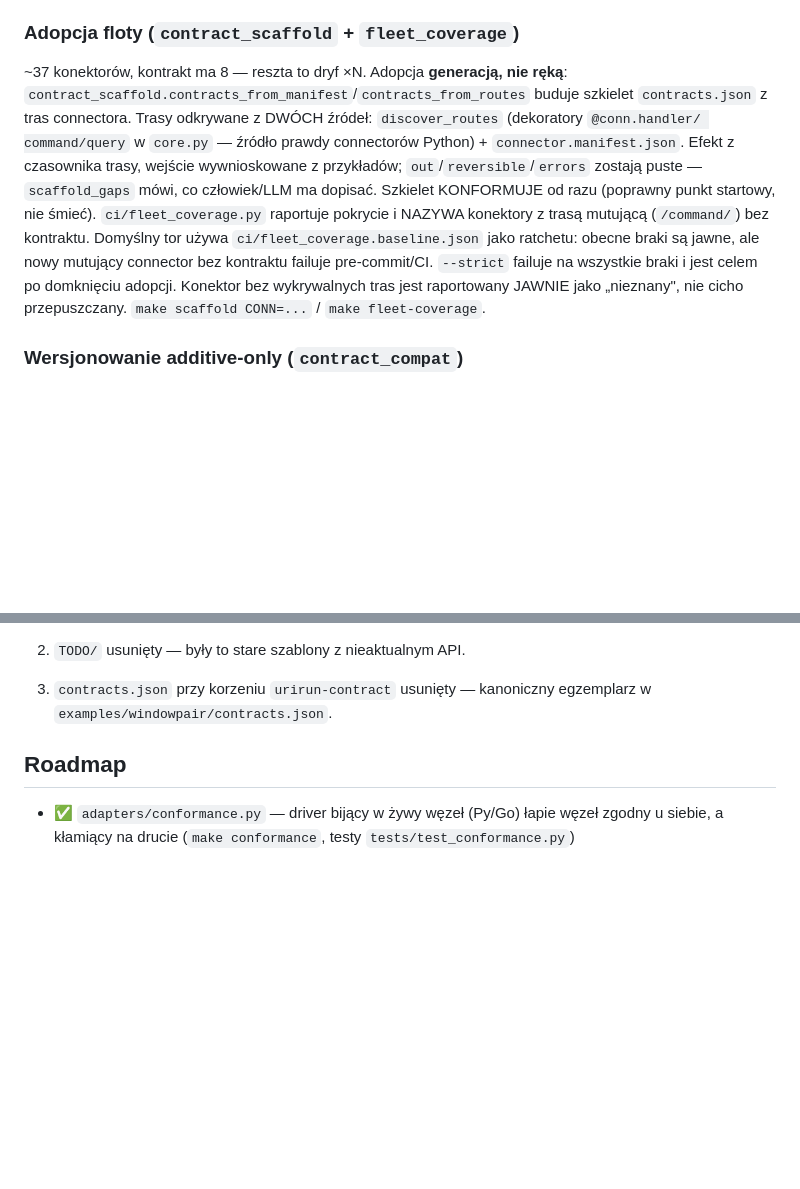
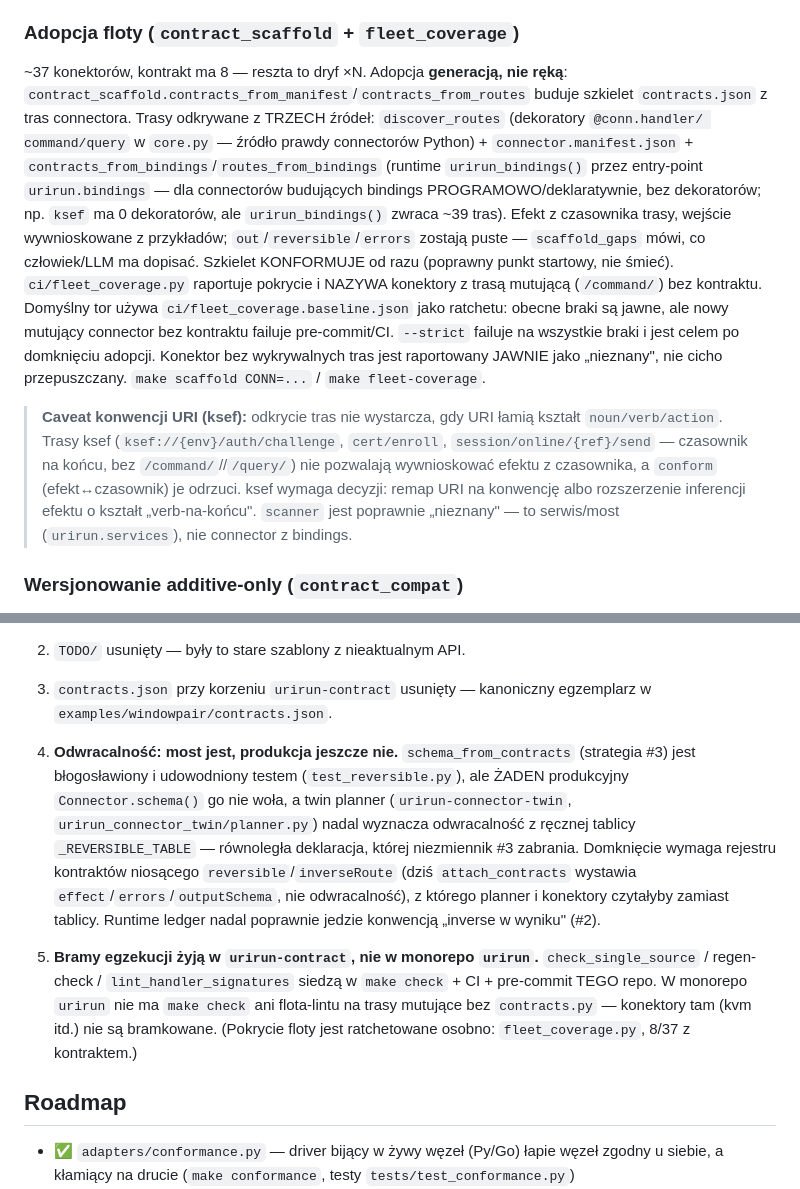
Before and after one commit to if-uri/urirun-contract, a Markdown page: ARCHITECTURE.md, 2 parts joined by grey strips. Rendered like a GitHub page; blank space fills up the shorter version.

Commit message:
docs: fleet adoption now discovers entry-point/declarative connectors (3rd source) + ksef URI-convention caveat
Document contracts_from_bindings/routes_from_bindings as the third route-discovery
source (runtime urirun_bindings() for connectors without @conn.handler decorators),
and the ksef caveat: discovered routes that break noun/verb/action can't infer effect
/ pass conform. scanner is correctly 'unknown' (service, not a bindings connector).

Co-Authored-By: Claude Opus 4.8 (1M context) <noreply@anthropic.com>

```diff
--- a/ARCHITECTURE.md
+++ b/ARCHITECTURE.md
@@ -80,16 +80,25 @@ Złote `examples` robią podwójną robotę: fixtures konformansu + few-shot dla
 
 ~37 konektorów, kontrakt ma 8 — reszta to dryf ×N. Adopcja **generacją, nie ręką**:
 `contract_scaffold.contracts_from_manifest`/`contracts_from_routes` buduje szkielet `contracts.json`
-z tras connectora. Trasy odkrywane z DWÓCH źródeł: `discover_routes` (dekoratory `@conn.handler/
-command/query` w `core.py` — źródło prawdy connectorów Python) + `connector.manifest.json`. Efekt z
-czasownika trasy, wejście wywnioskowane z przykładów; `out`/`reversible`/`errors` zostają puste —
-`scaffold_gaps` mówi, co człowiek/LLM ma dopisać. Szkielet KONFORMUJE od razu (poprawny punkt
-startowy, nie śmieć). `ci/fleet_coverage.py` raportuje pokrycie i NAZYWA konektory z trasą mutującą
-(`/command/`) bez kontraktu. Domyślny tor używa `ci/fleet_coverage.baseline.json` jako ratchetu:
-obecne braki są jawne, ale nowy mutujący connector bez kontraktu failuje pre-commit/CI. `--strict`
-failuje na wszystkie braki i jest celem po domknięciu adopcji. Konektor bez wykrywalnych tras jest
-raportowany JAWNIE jako „nieznany", nie cicho przepuszczany. `make scaffold CONN=...` /
-`make fleet-coverage`.
+z tras connectora. Trasy odkrywane z TRZECH źródeł: `discover_routes` (dekoratory `@conn.handler/
+command/query` w `core.py` — źródło prawdy connectorów Python) + `connector.manifest.json` +
+`contracts_from_bindings`/`routes_from_bindings` (runtime `urirun_bindings()` przez entry-point
+`urirun.bindings` — dla connectorów budujących bindings PROGRAMOWO/deklaratywnie, bez dekoratorów;
+np. `ksef` ma 0 dekoratorów, ale `urirun_bindings()` zwraca ~39 tras). Efekt z czasownika trasy,
+wejście wywnioskowane z przykładów; `out`/`reversible`/`errors` zostają puste — `scaffold_gaps`
+mówi, co człowiek/LLM ma dopisać. Szkielet KONFORMUJE od razu (poprawny punkt startowy, nie śmieć).
+`ci/fleet_coverage.py` raportuje pokrycie i NAZYWA konektory z trasą mutującą (`/command/`) bez
+kontraktu. Domyślny tor używa `ci/fleet_coverage.baseline.json` jako ratchetu: obecne braki są
+jawne, ale nowy mutujący connector bez kontraktu failuje pre-commit/CI. `--strict` failuje na
+wszystkie braki i jest celem po domknięciu adopcji. Konektor bez wykrywalnych tras jest raportowany
+JAWNIE jako „nieznany", nie cicho przepuszczany. `make scaffold CONN=...` / `make fleet-coverage`.
+
+> **Caveat konwencji URI (ksef):** odkrycie tras nie wystarcza, gdy URI łamią kształt
+> `noun/verb/action`. Trasy ksef (`ksef://{env}/auth/challenge`, `cert/enroll`,
+> `session/online/{ref}/send` — czasownik na końcu, bez `/command/`//`/query/`) nie pozwalają
+> wywnioskować efektu z czasownika, a `conform` (efekt↔czasownik) je odrzuci. ksef wymaga decyzji:
+> remap URI na konwencję albo rozszerzenie inferencji efektu o kształt „verb-na-końcu". `scanner`
+> jest poprawnie „nieznany" — to serwis/most (`urirun.services`), nie connector z bindings.
 
 ### Wersjonowanie additive-only (`contract_compat`)
 
@@ -166,6 +175,21 @@ trasy) i `direct` (usługa pod jedną trasę, np. Go `consumer-go`). `make confo
 3. `contracts.json` przy korzeniu `urirun-contract` usunięty — kanoniczny egzemplarz
    w `examples/windowpair/contracts.json`.
 
+4. **Odwracalność: most jest, produkcja jeszcze nie.** `schema_from_contracts` (strategia #3)
+   jest błogosławiony i udowodniony testem (`test_reversible.py`), ale ŻADEN produkcyjny
+   `Connector.schema()` go nie woła, a twin planner (`urirun-connector-twin`,
+   `urirun_connector_twin/planner.py`) nadal wyznacza odwracalność z ręcznej tablicy
+   `_REVERSIBLE_TABLE` — równoległa deklaracja, której niezmiennik #3 zabrania. Domknięcie wymaga
+   rejestru kontraktów niosącego `reversible`/`inverseRoute` (dziś `attach_contracts` wystawia
+   `effect`/`errors`/`outputSchema`, nie odwracalność), z którego planner i konektory czytałyby
+   zamiast tablicy. Runtime ledger nadal poprawnie jedzie konwencją „inverse w wyniku" (#2).
+
+5. **Bramy egzekucji żyją w `urirun-contract`, nie w monorepo `urirun`.** `check_single_source` /
+   regen-check / `lint_handler_signatures` siedzą w `make check` + CI + pre-commit TEGO repo. W
+   monorepo `urirun` nie ma `make check` ani flota-lintu na trasy mutujące bez `contracts.py` —
+   konektory tam (kvm itd.) nie są bramkowane. (Pokrycie floty jest ratchetowane osobno:
+   `fleet_coverage.py`, 8/37 z kontraktem.)
+
 ## Roadmap
 
 - ✅ `adapters/conformance.py` — driver bijący w żywy węzeł (Py/Go) łapie węzeł zgodny
```
